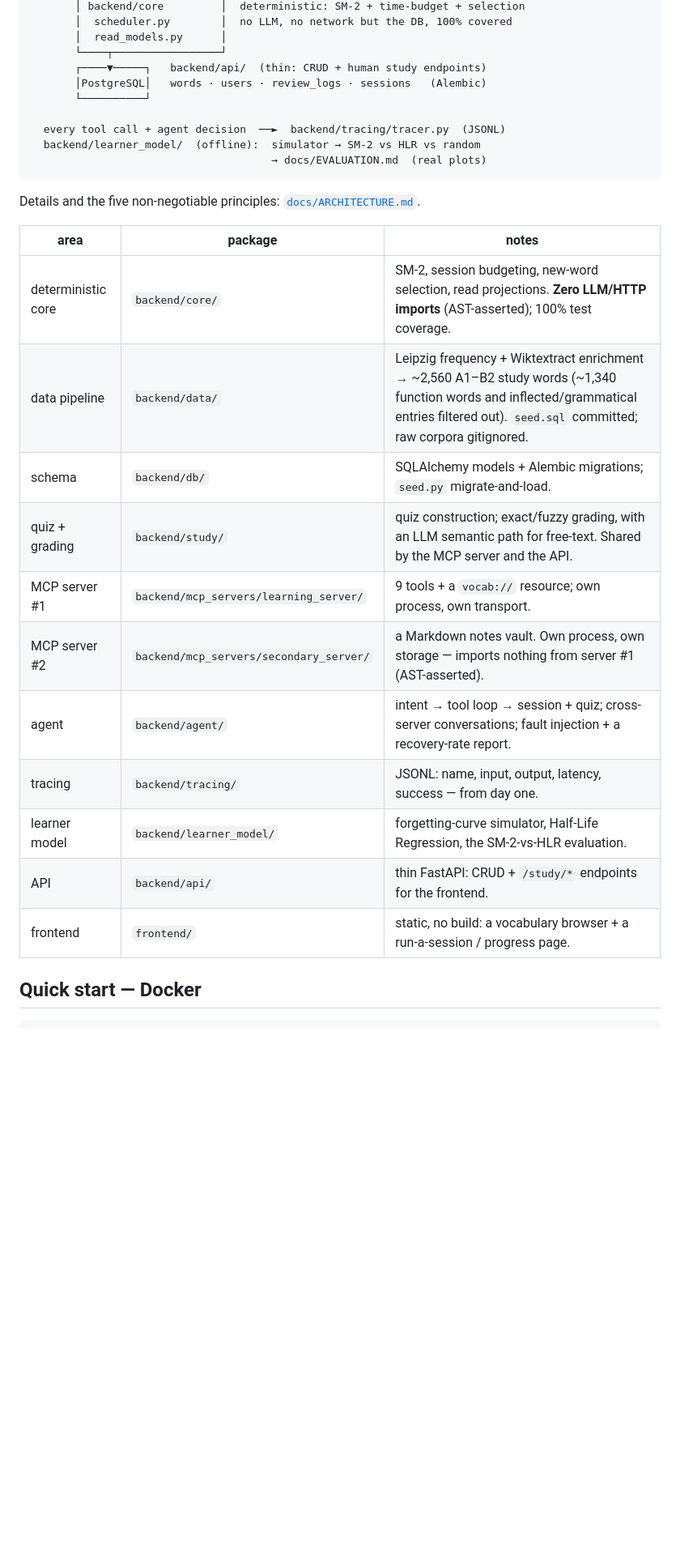
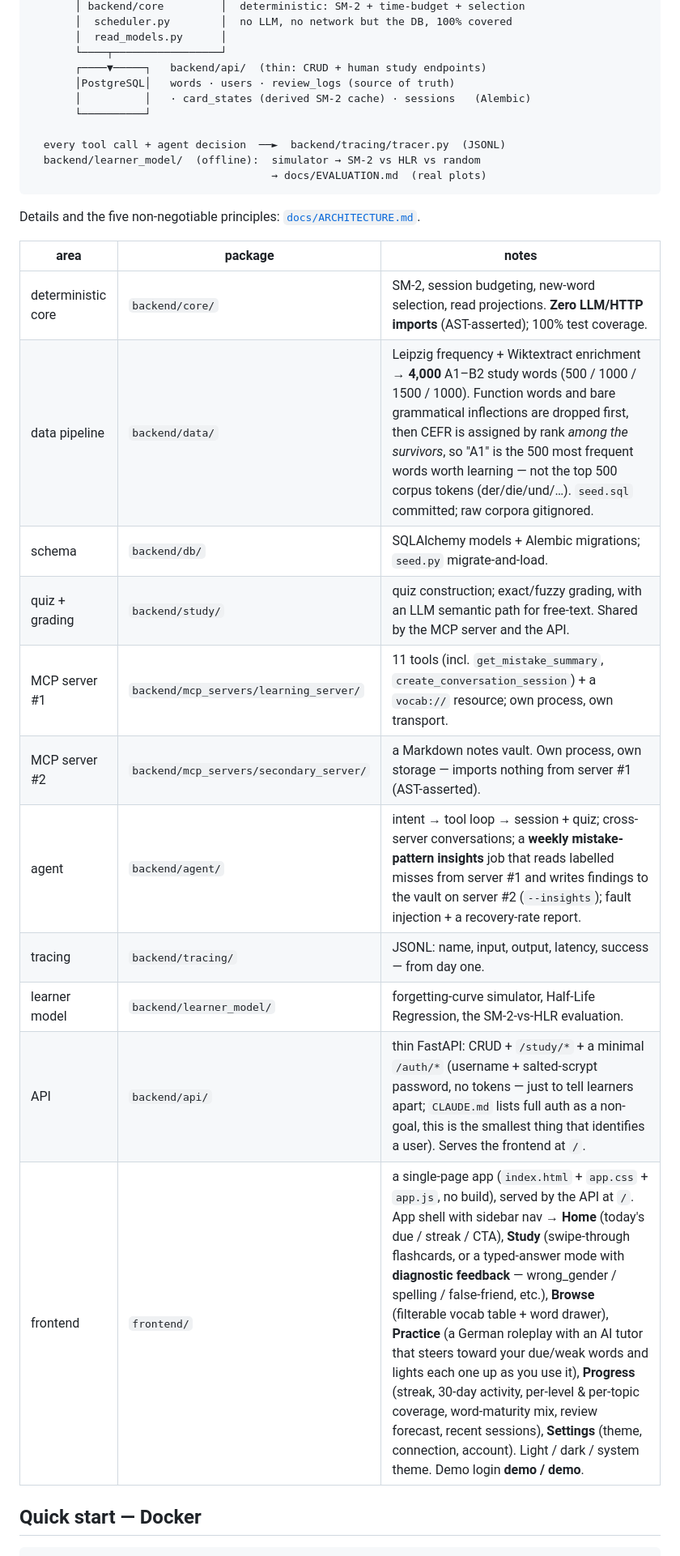
Before and after one commit to nabeelahmad123/deutsch-ai, a Markdown page: README.md, the part around one of its changes. Shown at 81% size. Rendered like a GitHub page; blank space fills up the shorter version.

```diff
--- a/README.md
+++ b/README.md
@@ -40,7 +40,8 @@ tool surfaces. The whole thing is **traced**, **fault-injected**, and
        │  read_models.py      │
        └────┬─────────────────┘
        ┌────▼─────┐   backend/api/  (thin: CRUD + human study endpoints)
-       │PostgreSQL│   words · users · review_logs · sessions   (Alembic)
+       │PostgreSQL│   words · users · review_logs (source of truth)
+       │          │   · card_states (derived SM-2 cache) · sessions   (Alembic)
        └──────────┘
 
   every tool call + agent decision  ──►  backend/tracing/tracer.py  (JSONL)
@@ -53,16 +54,16 @@ Details and the five non-negotiable principles: [`docs/ARCHITECTURE.md`](docs/AR
 | area | package | notes |
 |---|---|---|
 | deterministic core | `backend/core/` | SM-2, session budgeting, new-word selection, read projections. **Zero LLM/HTTP imports** (AST-asserted); 100% test coverage. |
-| data pipeline | `backend/data/` | Leipzig frequency + Wiktextract enrichment → ~2,560 A1–B2 study words (~1,340 function words and inflected/grammatical entries filtered out). `seed.sql` committed; raw corpora gitignored. |
+| data pipeline | `backend/data/` | Leipzig frequency + Wiktextract enrichment → **4,000** A1–B2 study words (500 / 1000 / 1500 / 1000). Function words and bare grammatical inflections are dropped first, then CEFR is assigned by rank *among the survivors*, so "A1" is the 500 most frequent words worth learning — not the top 500 corpus tokens (der/die/und/…). `seed.sql` committed; raw corpora gitignored. |
 | schema | `backend/db/` | SQLAlchemy models + Alembic migrations; `seed.py` migrate-and-load. |
 | quiz + grading | `backend/study/` | quiz construction; exact/fuzzy grading, with an LLM semantic path for free-text. Shared by the MCP server and the API. |
-| MCP server #1 | `backend/mcp_servers/learning_server/` | 9 tools + a `vocab://` resource; own process, own transport. |
+| MCP server #1 | `backend/mcp_servers/learning_server/` | 11 tools (incl. `get_mistake_summary`, `create_conversation_session`) + a `vocab://` resource; own process, own transport. |
 | MCP server #2 | `backend/mcp_servers/secondary_server/` | a Markdown notes vault. Own process, own storage — imports nothing from server #1 (AST-asserted). |
-| agent | `backend/agent/` | intent → tool loop → session + quiz; cross-server conversations; fault injection + a recovery-rate report. |
+| agent | `backend/agent/` | intent → tool loop → session + quiz; cross-server conversations; a **weekly mistake-pattern insights** job that reads labelled misses from server #1 and writes findings to the vault on server #2 (`--insights`); fault injection + a recovery-rate report. |
 | tracing | `backend/tracing/` | JSONL: name, input, output, latency, success — from day one. |
 | learner model | `backend/learner_model/` | forgetting-curve simulator, Half-Life Regression, the SM-2-vs-HLR evaluation. |
-| API | `backend/api/` | thin FastAPI: CRUD + `/study/*` endpoints for the frontend. |
-| frontend | `frontend/` | static, no build: a vocabulary browser + a run-a-session / progress page. |
+| API | `backend/api/` | thin FastAPI: CRUD + `/study/*` + a minimal `/auth/*` (username + salted-scrypt password, no tokens — just to tell learners apart; `CLAUDE.md` lists full auth as a non-goal, this is the smallest thing that identifies a user). Serves the frontend at `/`. |
+| frontend | `frontend/` | a single-page app (`index.html` + `app.css` + `app.js`, no build), served by the API at `/`. App shell with sidebar nav → **Home** (today's due / streak / CTA), **Study** (swipe-through flashcards, or a typed-answer mode with **diagnostic feedback** — wrong_gender / spelling / false-friend, etc.), **Browse** (filterable vocab table + word drawer), **Practice** (a German roleplay with an AI tutor that steers toward your due/weak words and lights each one up as you use it), **Progress** (streak, 30-day activity, per-level & per-topic coverage, word-maturity mix, review forecast, recent sessions), **Settings** (theme, connection, account). Light / dark / system theme. Demo login **demo / demo**. |
 
 ## Quick start — Docker
 
```
Also changed, not shown: other parts of README.md (+7 -8 lines), docs/ARCHITECTURE.md (+11 -3 lines).
